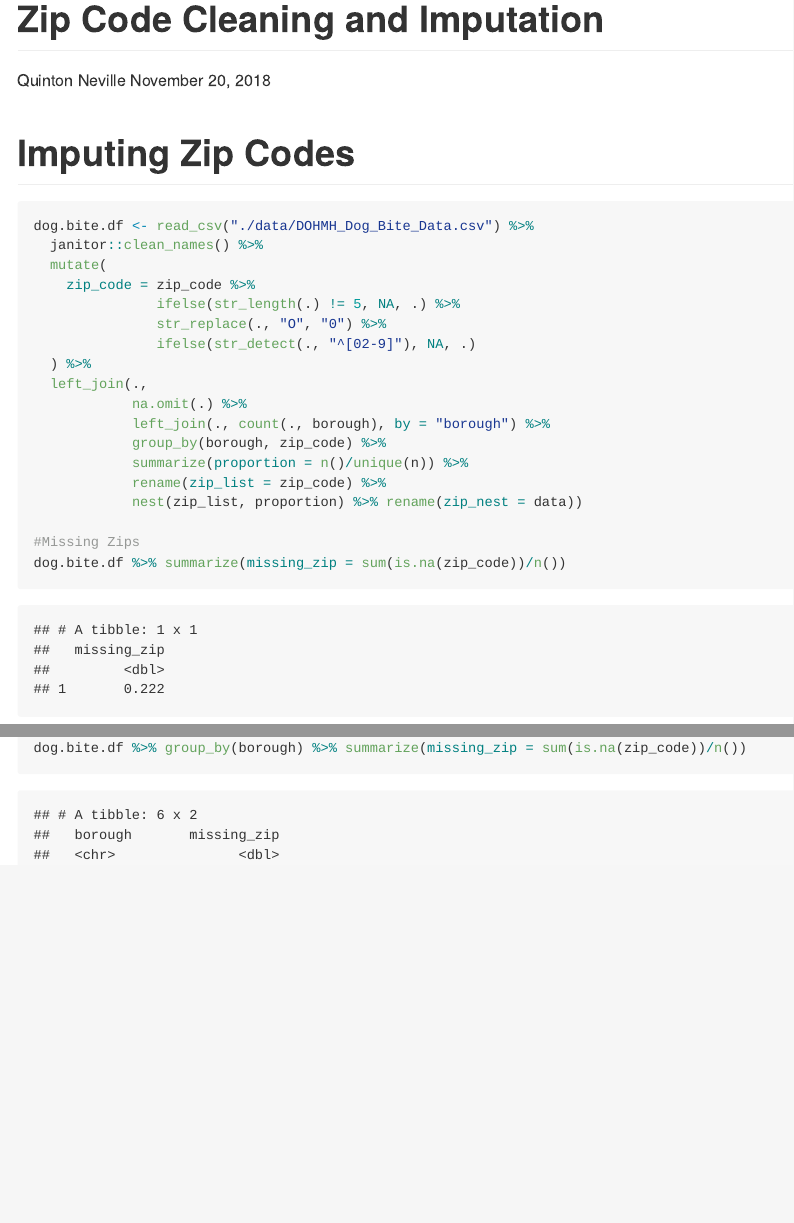
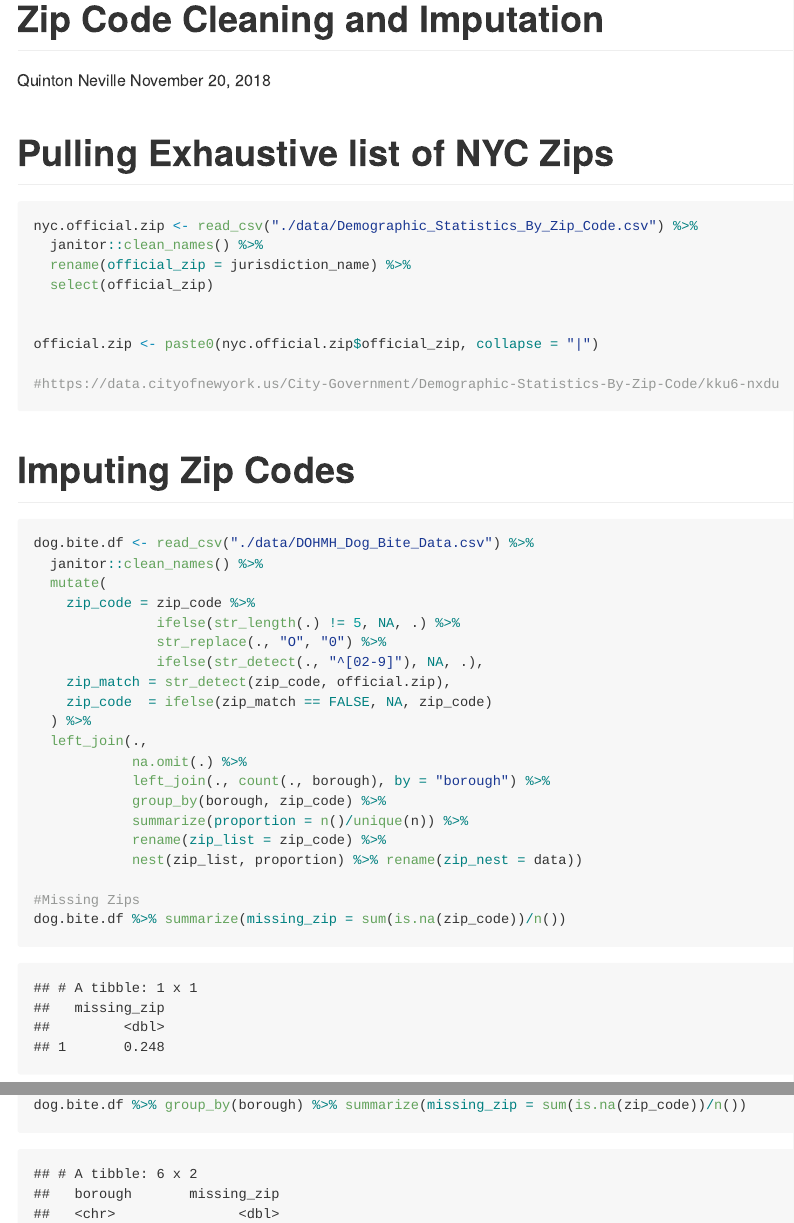
Before and after one commit to nevilleq/p8105_fp_qzal, an R Markdown document (Q_work/Q_data_clean_11_19.RMD): the page in a window 1100 px wide, from its top, and a second part further down, joined at a grey line. The pictures show the output file Q_work/Q_data_clean_11_19.md that the author committed with the source, drawn offline in the style of GitHub.

Commit message:
Final cleaning, imputation finished for zip_codes. Need to discuss what to do with "Other" borough - Q

````diff
--- a/Q_work/Q_data_clean_11_19.RMD
+++ b/Q_work/Q_data_clean_11_19.RMD
@@ -45,6 +47,19 @@ options(scipen = 999)
 
 ```
 
+#Pulling Exhaustive list of NYC Zips
+```{r message = FALSE}
+nyc.official.zip <- read_csv("./data/Demographic_Statistics_By_Zip_Code.csv") %>%
+  janitor::clean_names() %>%
+  rename(official_zip = jurisdiction_name) %>%
+  select(official_zip)
+
+
+official.zip <- paste0(nyc.official.zip$official_zip, collapse = "|")
+
+#https://data.cityofnewyork.us/City-Government/Demographic-Statistics-By-Zip-Code/kku6-nxdu
+```
+
 
 
 #Imputing Zip Codes
@@ -55,7 +70,9 @@ dog.bite.df <- read_csv("./data/DOHMH_Dog_Bite_Data.csv") %>%
     zip_code = zip_code %>%
                ifelse(str_length(.) != 5, NA, .) %>%
                str_replace(., "O", "0") %>%
-               ifelse(str_detect(., "^[02-9]"), NA, .)
+               ifelse(str_detect(., "^[02-9]"), NA, .),
+    zip_match = str_detect(zip_code, official.zip),
+    zip_code  = ifelse(zip_match == FALSE, NA, zip_code)
   ) %>%
   left_join(.,
             na.omit(.) %>%
````
Also changed, not shown: Q_work/Q_data_clean_11_19.md, Q_work/Q_data_clean_11_19.RMD (7 more changed lines).
